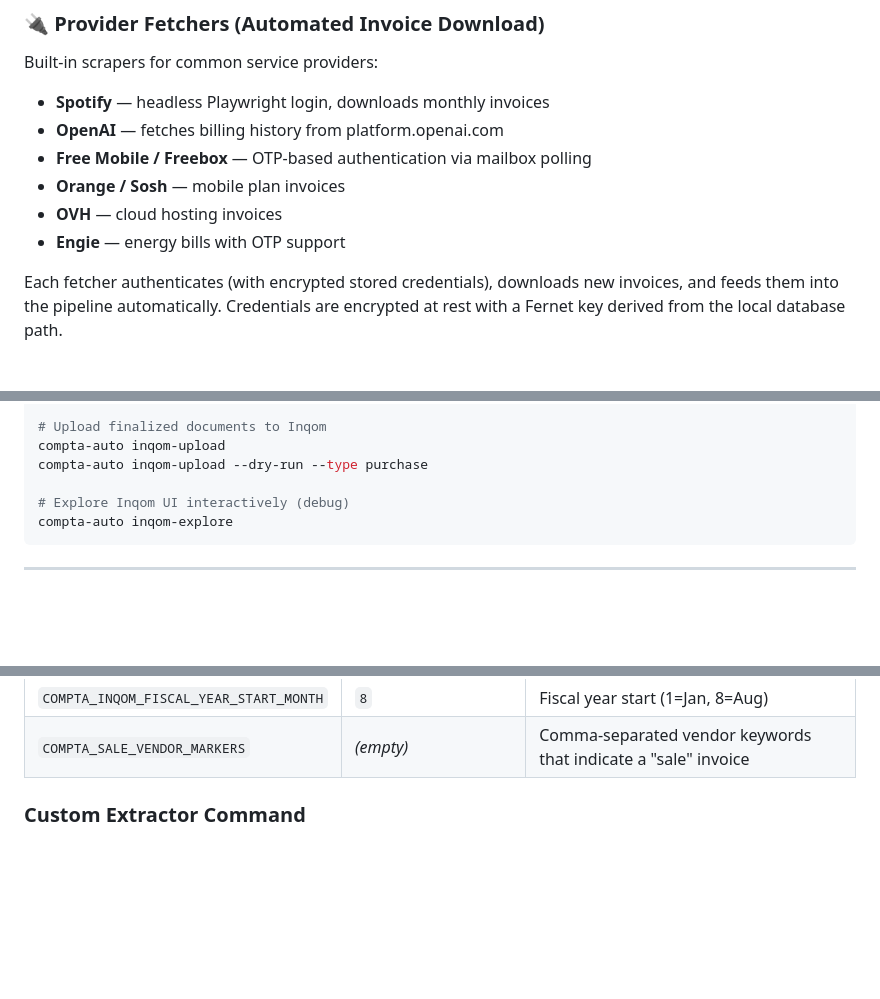
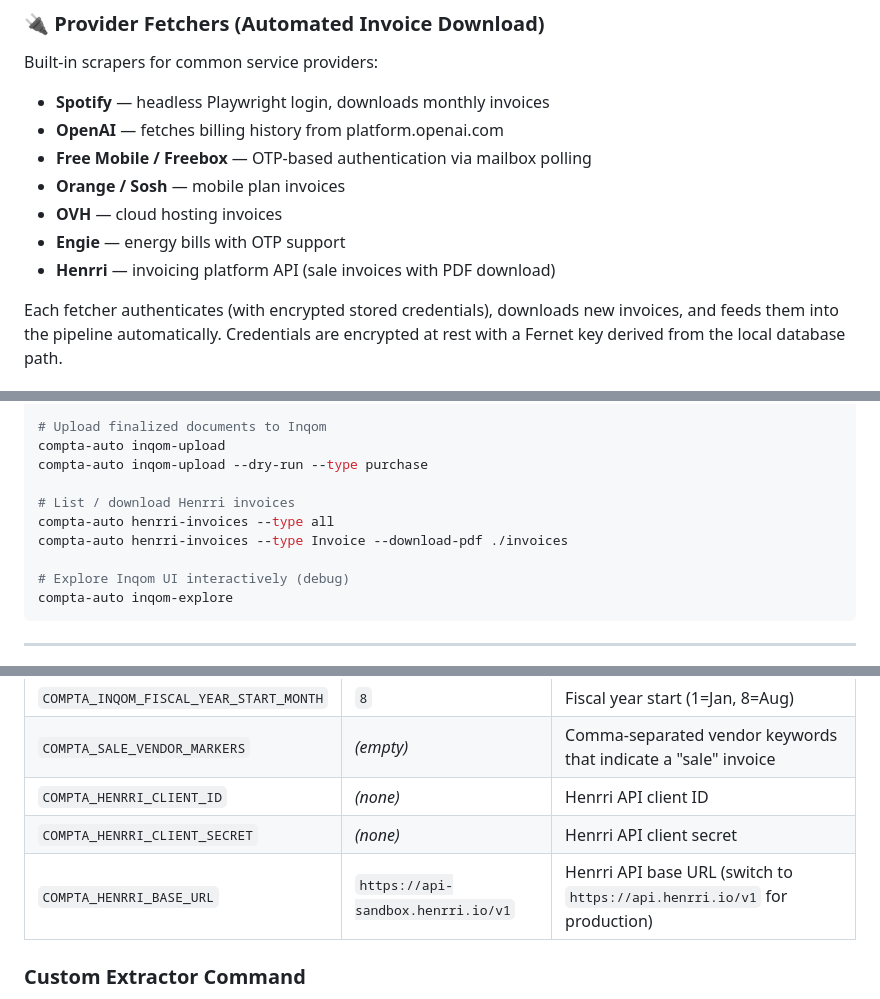
Before and after one commit to CedricGatay/compta-auto, a Markdown page: README.md, 3 parts joined by grey strips. Drawn GitHub-style; blank space fills up the shorter version.

Commit message:
docs: add Henrri provider to README

````diff
--- a/README.md
+++ b/README.md
@@ -38,6 +38,7 @@ Built-in scrapers for common service providers:
 - **Orange / Sosh** — mobile plan invoices
 - **OVH** — cloud hosting invoices
 - **Engie** — energy bills with OTP support
+- **Henrri** — invoicing platform API (sale invoices with PDF download)
 
 Each fetcher authenticates (with encrypted stored credentials), downloads new invoices, and feeds them into the pipeline automatically. Credentials are encrypted at rest with a Fernet key derived from the local database path.
 
@@ -115,6 +116,10 @@ compta-auto add-provider --vendor OpenAI --url https://platform.openai.com/...
 compta-auto inqom-upload
 compta-auto inqom-upload --dry-run --type purchase
 
+# List / download Henrri invoices
+compta-auto henrri-invoices --type all
+compta-auto henrri-invoices --type Invoice --download-pdf ./invoices
+
 # Explore Inqom UI interactively (debug)
 compta-auto inqom-explore
 ```
@@ -143,6 +148,9 @@ All settings via environment variables or a `.env` file at the project root:
 | `COMPTA_INQOM_CLIENT_ID` | *(empty)* | Inqom enterprise/client ID |
 | `COMPTA_INQOM_FISCAL_YEAR_START_MONTH` | `8` | Fiscal year start (1=Jan, 8=Aug) |
 | `COMPTA_SALE_VENDOR_MARKERS` | *(empty)* | Comma-separated vendor keywords that indicate a "sale" invoice |
+| `COMPTA_HENRRI_CLIENT_ID` | *(none)* | Henrri API client ID |
+| `COMPTA_HENRRI_CLIENT_SECRET` | *(none)* | Henrri API client secret |
+| `COMPTA_HENRRI_BASE_URL` | `https://api-sandbox.henrri.io/v1` | Henrri API base URL (switch to `https://api.henrri.io/v1` for production) |
 
 ### Custom Extractor Command
 
````
Also changed, not shown: other parts of README.md (+1 -0 lines).
